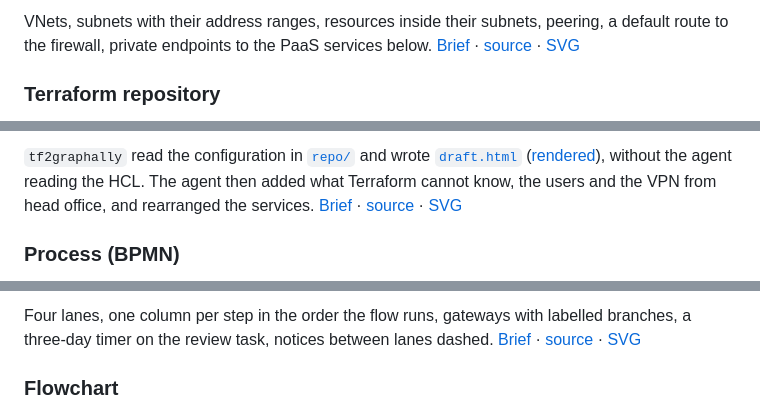
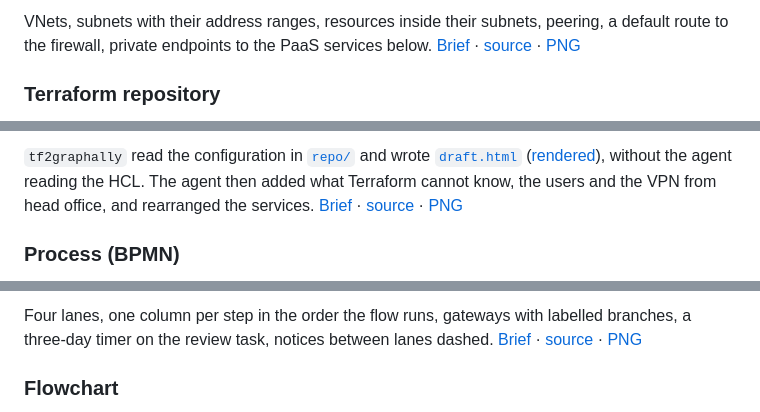
Before and after one commit to kwilcz/graphally, a Markdown page: samples/README.md, 3 parts joined by grey strips. Drawn GitHub-style.

```diff
--- a/samples/README.md
+++ b/samples/README.md
@@ -66,7 +66,7 @@ drawn dashed. CloudWatch and Secrets Manager are badges on the two function grou
 
 VNets, subnets with their address ranges, resources inside their subnets, peering, a
 default route to the firewall, private endpoints to the PaaS services below.
-[Brief](network/brief.md) · [source](network/diagram.html) · [SVG](network/diagram.svg)
+[Brief](network/brief.md) · [source](network/diagram.html) · [PNG](network/diagram.png)
 
 ### Terraform repository
 
@@ -76,7 +76,7 @@ default route to the firewall, private endpoints to the PaaS services below.
 [`draft.html`](terraform/draft.html) ([rendered](terraform/draft.svg)), without the agent
 reading the HCL. The agent then added what Terraform cannot know, the users and the VPN
 from head office, and rearranged the services.
-[Brief](terraform/brief.md) · [source](terraform/diagram.html) · [SVG](terraform/diagram.svg)
+[Brief](terraform/brief.md) · [source](terraform/diagram.html) · [PNG](terraform/diagram.png)
 
 ### Process (BPMN)
 
@@ -84,7 +84,7 @@ from head office, and rearranged the services.
 
 Four lanes, one column per step in the order the flow runs, gateways with labelled
 branches, a three-day timer on the review task, notices between lanes dashed.
-[Brief](process/brief.md) · [source](process/diagram.html) · [SVG](process/diagram.svg)
+[Brief](process/brief.md) · [source](process/diagram.html) · [PNG](process/diagram.png)
 
 ### Flowchart
 
```
Also changed, not shown: other parts of samples/README.md (+50 -50 lines).
